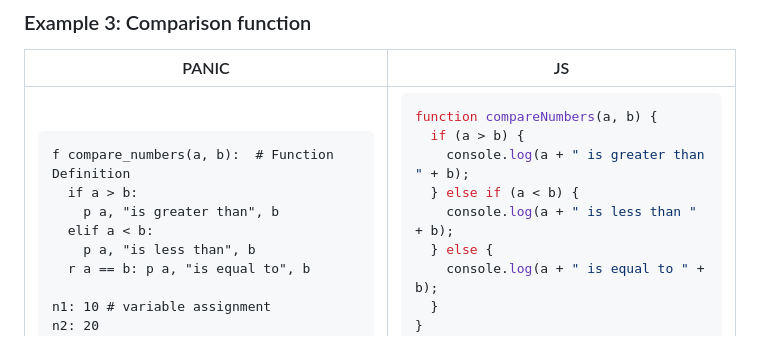
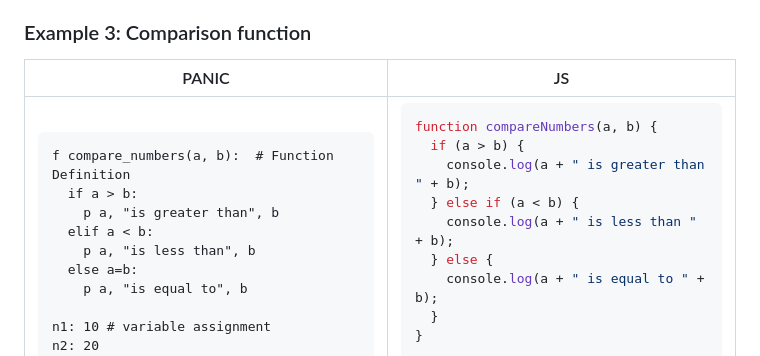
Before and after one commit to thomas-rife/PANIC, a Markdown page: README.md, the part around the change printed below. Rendered like a GitHub page.

```diff
--- a/README.md
+++ b/README.md
@@ -83,7 +83,8 @@ f compare_numbers(a, b):  # Function Definition
     p a, "is greater than", b
   elif a < b:
     p a, "is less than", b
-  r a == b: p a, "is equal to", b
+  else a=b:
+    p a, "is equal to", b
 
 n1: 10 # variable assignment
 n2: 20
```
Also changed, not shown: other parts of README.md (+5 -5 lines).
